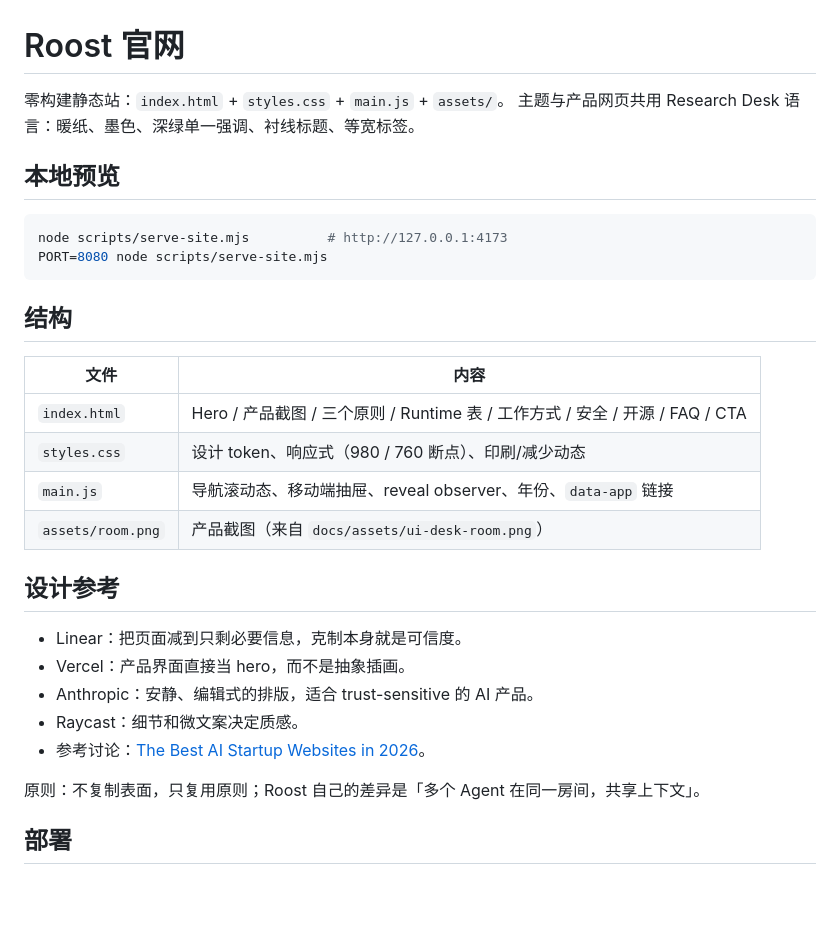
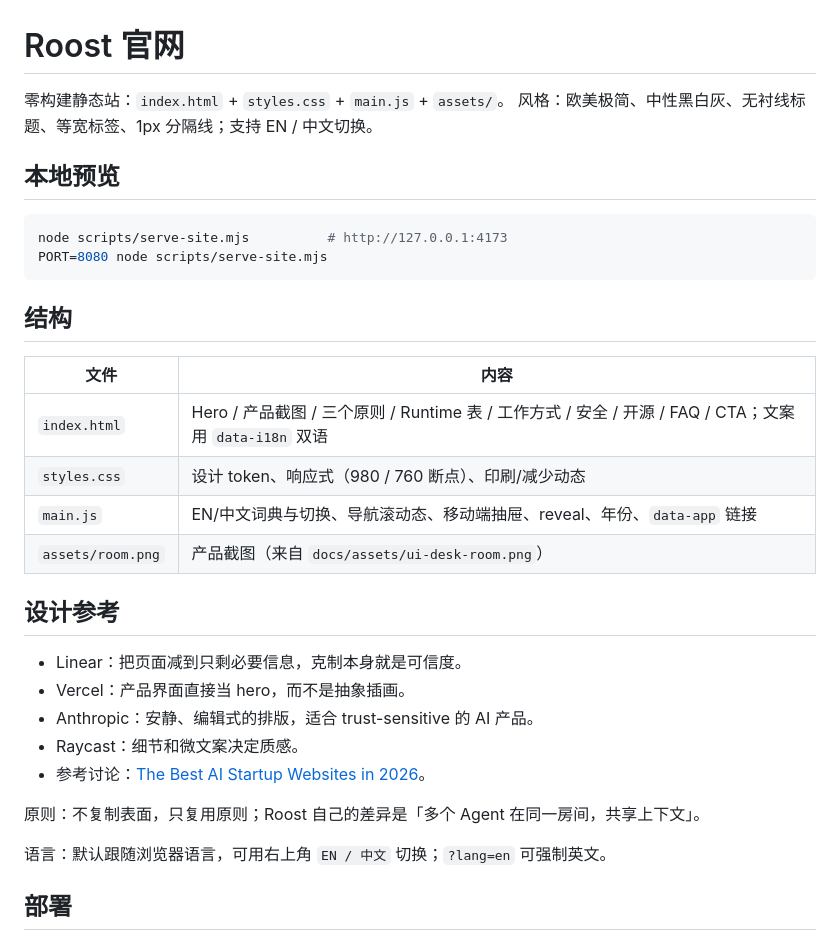
Before and after one commit to JingxuanC/roostbot, a Markdown page: apps/site/README.md, the part around the change. Drawn GitHub-style; blank space fills up the shorter version.

Commit message:
feat(site): redesign the official site as a neutral bilingual minimal system

```diff
--- a/apps/site/README.md
+++ b/apps/site/README.md
@@ -1,7 +1,7 @@
 # Roost 官网
 
 零构建静态站：`index.html` + `styles.css` + `main.js` + `assets/`。
-主题与产品网页共用 Research Desk 语言：暖纸、墨色、深绿单一强调、衬线标题、等宽标签。
+风格：欧美极简、中性黑白灰、无衬线标题、等宽标签、1px 分隔线；支持 EN / 中文切换。
 
 ## 本地预览
 
@@ -14,9 +14,9 @@ PORT=8080 node scripts/serve-site.mjs
 
 | 文件 | 内容 |
 |---|---|
-| `index.html` | Hero / 产品截图 / 三个原则 / Runtime 表 / 工作方式 / 安全 / 开源 / FAQ / CTA |
+| `index.html` | Hero / 产品截图 / 三个原则 / Runtime 表 / 工作方式 / 安全 / 开源 / FAQ / CTA；文案用 `data-i18n` 双语 |
 | `styles.css` | 设计 token、响应式（980 / 760 断点）、印刷/减少动态 |
-| `main.js` | 导航滚动态、移动端抽屉、reveal observer、年份、`data-app` 链接 |
+| `main.js` | EN/中文词典与切换、导航滚动态、移动端抽屉、reveal、年份、`data-app` 链接 |
 | `assets/room.png` | 产品截图（来自 `docs/assets/ui-desk-room.png`） |
 
 ## 设计参考
@@ -29,6 +29,8 @@ PORT=8080 node scripts/serve-site.mjs
 
 原则：不复制表面，只复用原则；Roost 自己的差异是「多个 Agent 在同一房间，共享上下文」。
 
+语言：默认跟随浏览器语言，可用右上角 `EN / 中文` 切换；`?lang=en` 可强制英文。
+
 ## 部署
 
 任何静态托管都能直接放 `apps/site/`（GitHub Pages、Cloudflare Pages、对象存储、nginx）。
```
Also changed, not shown: README.md (+2 -2 lines), docs/assets/site-desk-mobile.png, docs/assets/site-desk-zh.png (added), docs/assets/site-desk.png, 3 other files.
